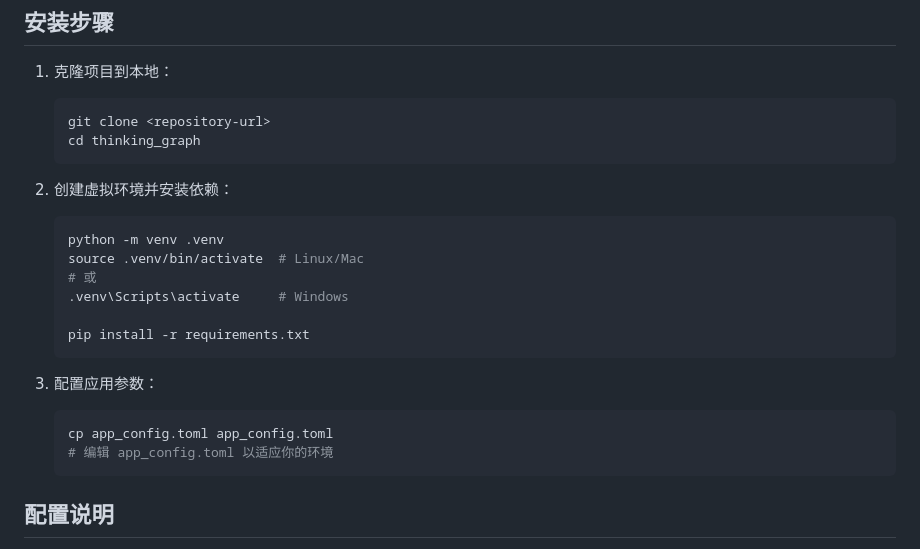
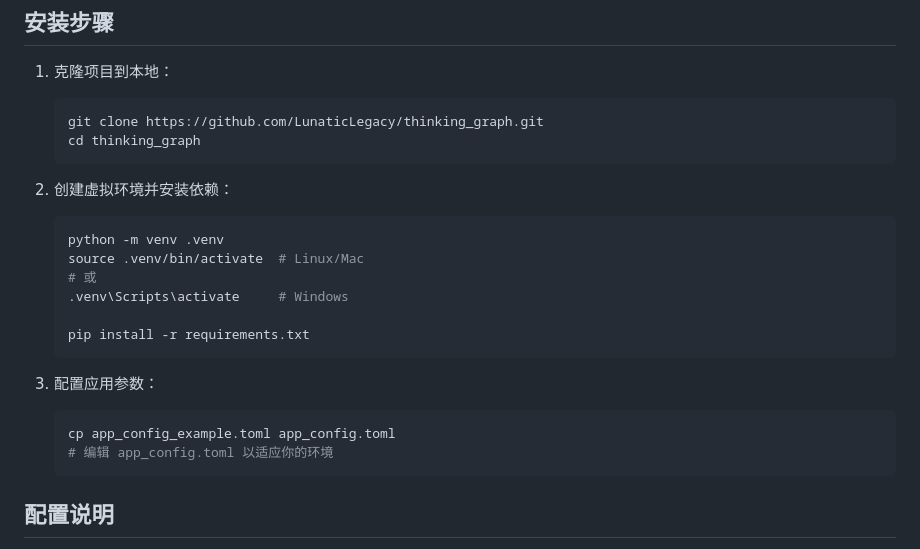
Before and after one commit to LunaticLegacy/thinking_graph, a Markdown page: README.md, the part around the change. GitHub-like rendering.

Commit message:
update all the `readme.md`s.

````diff
--- a/README.md
+++ b/README.md
@@ -21,7 +21,7 @@ Thinking Graph 是一个基于大语言模型（LLM）的思维可视化工具
 
 1. 克隆项目到本地：
    ```bash
-   git clone <repository-url>
+   git clone https://github.com/LunaticLegacy/thinking_graph.git
    cd thinking_graph
    ```
 
@@ -37,7 +37,7 @@ Thinking Graph 是一个基于大语言模型（LLM）的思维可视化工具
 
 3. 配置应用参数：
    ```bash
-   cp app_config.toml app_config.toml
+   cp app_config_example.toml app_config.toml
    # 编辑 app_config.toml 以适应你的环境
    ```
 
````
Also changed, not shown: docs/README_EN.md (+2 -2 lines).
